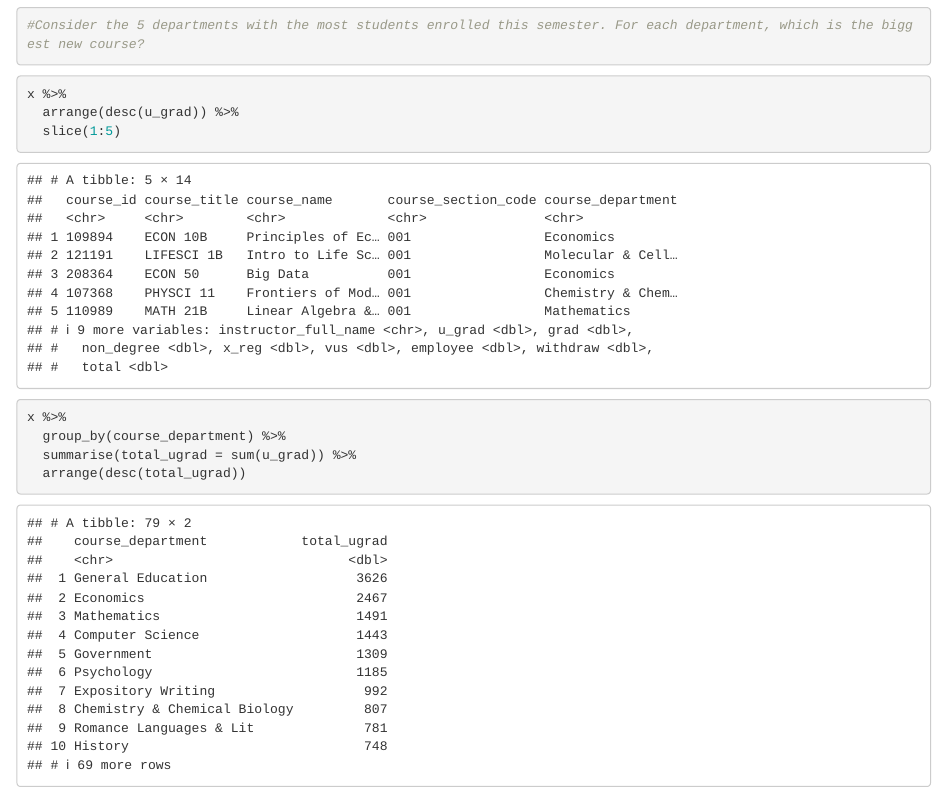
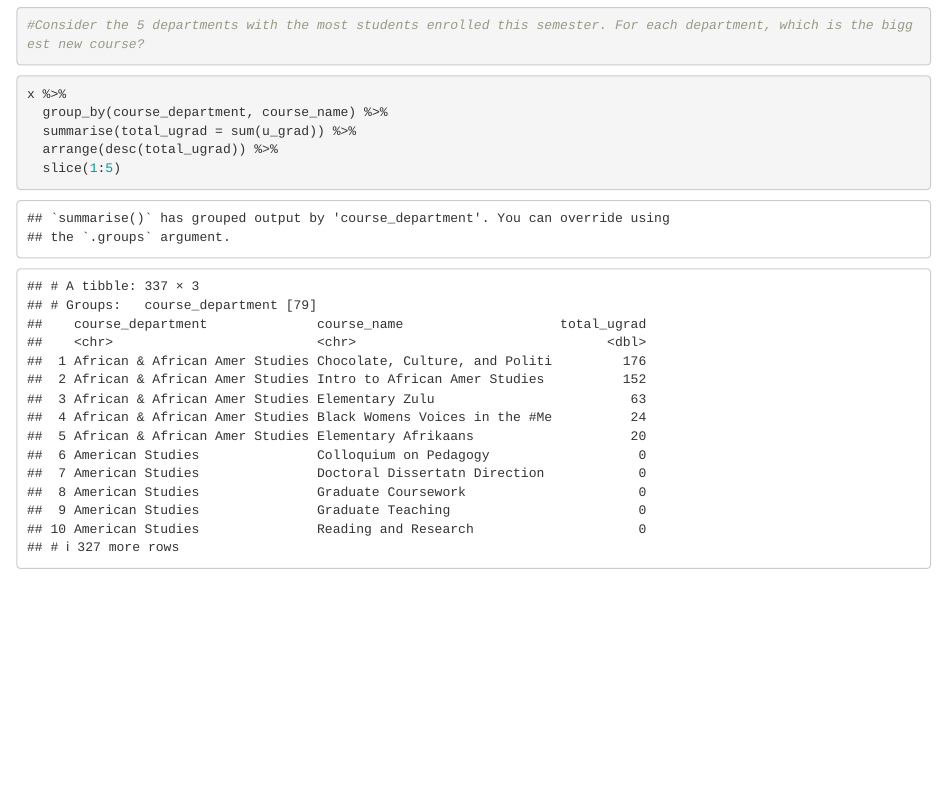
Before and after one commit to arushisax/class-2020-02-18, an R Markdown document (enrollment-work-class-2020-02-18.Rmd): the page in a window 1100 px wide, from 610 px down. Rendered offline with R 4.5, knitr and Pandoc, with nearby package versions; column names are cleaned by a stand-in for the janitor package.

Commit message:
I have finished pulling the top 5 departments with most undergrads

````diff
--- a/enrollment-work-class-2020-02-18.Rmd
+++ b/enrollment-work-class-2020-02-18.Rmd
@@ -29,12 +29,10 @@ head(x)
 #Consider the 5 departments with the most students enrolled this semester. For each department, which is the biggest new course?
 ```
 ```{r}
-x %>%
-  arrange(desc(u_grad)) %>%
-  slice(1:5)
 
 x %>%
-  group_by(course_department) %>%
+  group_by(course_department, course_name) %>%
   summarise(total_ugrad = sum(u_grad)) %>%
-  arrange(desc(total_ugrad))
+  arrange(desc(total_ugrad)) %>%
+  slice(1:5)
 ```
````
